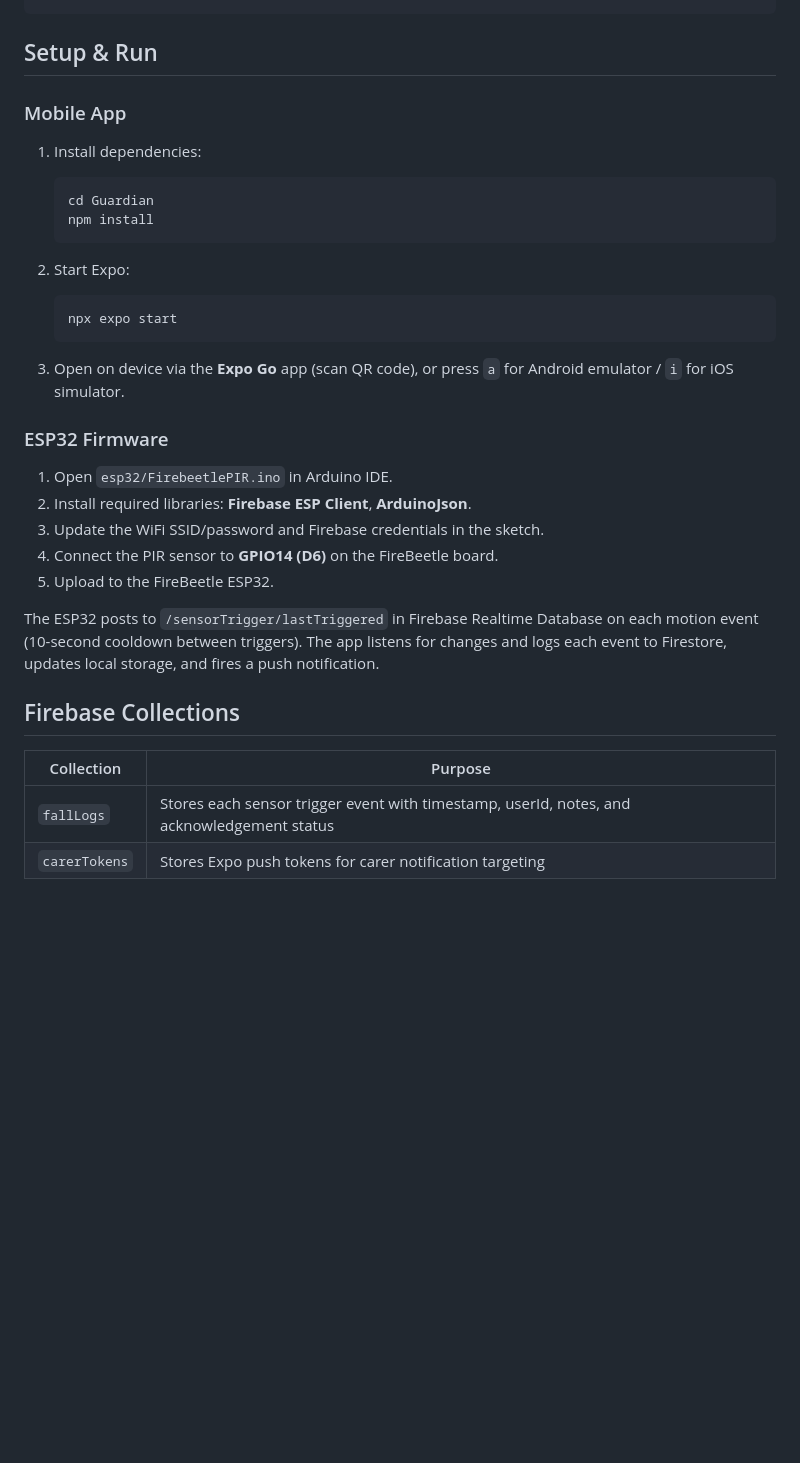
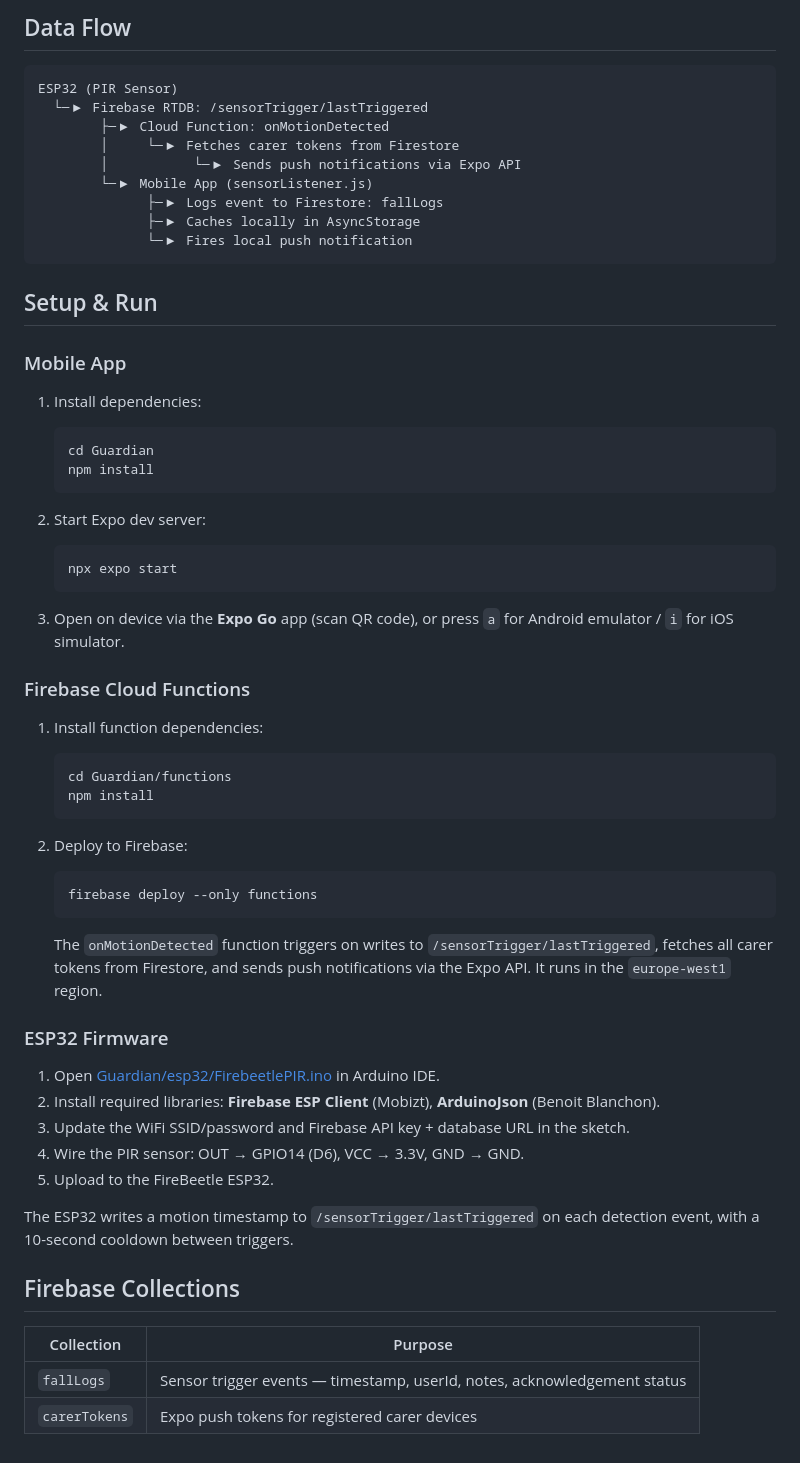
Before and after one commit to Maeve-Bray/FypApp, a Markdown page: README.md, the part around one of its changes. Rendered like a GitHub page; blank space fills up the shorter version.

````diff
--- a/README.md
+++ b/README.md
@@ -49,3 +68,15 @@ Guardian/
+## Data Flow
+
+```
+ESP32 (PIR Sensor)
+  └─▶ Firebase RTDB: /sensorTrigger/lastTriggered
+        ├─▶ Cloud Function: onMotionDetected
+        │     └─▶ Fetches carer tokens from Firestore
+        │           └─▶ Sends push notifications via Expo API
+        └─▶ Mobile App (sensorListener.js)
+              ├─▶ Logs event to Firestore: fallLogs
+              ├─▶ Caches locally in AsyncStorage
+              └─▶ Fires local push notification
 ```
 
 ## Setup & Run
@@ -59,7 +90,7 @@ Guardian/
    npm install
    ```
 
-2. Start Expo:
+2. Start Expo dev server:
 
    ```bash
    npx expo start
@@ -67,19 +98,36 @@ Guardian/
 
 3. Open on device via the **Expo Go** app (scan QR code), or press `a` for Android emulator / `i` for iOS simulator.
 
+### Firebase Cloud Functions
+
+1. Install function dependencies:
+
+   ```bash
+   cd Guardian/functions
+   npm install
+   ```
+
+2. Deploy to Firebase:
+
+   ```bash
+   firebase deploy --only functions
+   ```
+
+   The `onMotionDetected` function triggers on writes to `/sensorTrigger/lastTriggered`, fetches all carer tokens from Firestore, and sends push notifications via the Expo API. It runs in the `europe-west1` region.
+
 ### ESP32 Firmware
 
-1. Open `esp32/FirebeetlePIR.ino` in Arduino IDE.
-2. Install required libraries: **Firebase ESP Client**, **ArduinoJson**.
-3. Update the WiFi SSID/password and Firebase credentials in the sketch.
-4. Connect the PIR sensor to **GPIO14 (D6)** on the FireBeetle board.
+1. Open [Guardian/esp32/FirebeetlePIR.ino](Guardian/esp32/FirebeetlePIR.ino) in Arduino IDE.
+2. Install required libraries: **Firebase ESP Client** (Mobizt), **ArduinoJson** (Benoit Blanchon).
+3. Update the WiFi SSID/password and Firebase API key + database URL in the sketch.
+4. Wire the PIR sensor: OUT → GPIO14 (D6), VCC → 3.3V, GND → GND.
 5. Upload to the FireBeetle ESP32.
 
-The ESP32 posts to `/sensorTrigger/lastTriggered` in Firebase Realtime Database on each motion event (10-second cooldown between triggers). The app listens for changes and logs each event to Firestore, updates local storage, and fires a push notification.
+The ESP32 writes a motion timestamp to `/sensorTrigger/lastTriggered` on each detection event, with a 10-second cooldown between triggers.
 
 ## Firebase Collections
 
-| Collection | Purpose |
-|---|---|
-| `fallLogs` | Stores each sensor trigger event with timestamp, userId, notes, and acknowledgement status |
-| `carerTokens` | Stores Expo push tokens for carer notification targeting |
+| Collection    | Purpose                                                                  |
+| ------------- | ------------------------------------------------------------------------ |
+| `fallLogs`    | Sensor trigger events — timestamp, userId, notes, acknowledgement status |
+| `carerTokens` | Expo push tokens for registered carer devices                            |
````
Also changed, not shown: other parts of README.md (+54 -35 lines).
